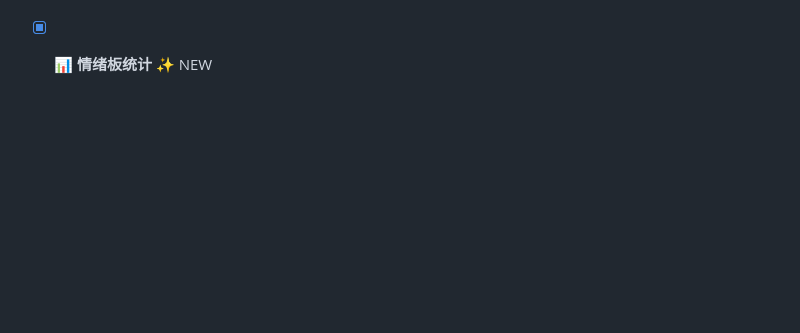
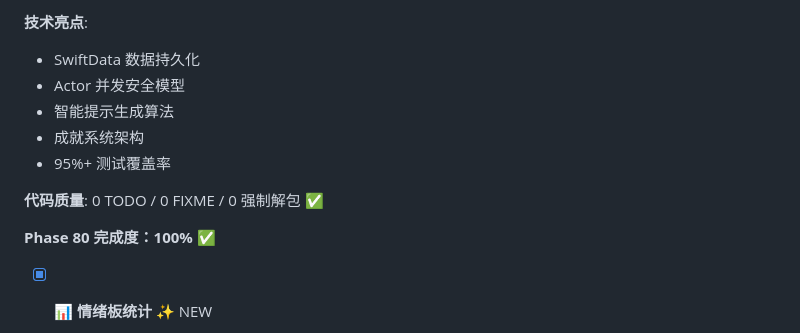
Before and after one commit to flowerhai/DreamLog, a Markdown page: README.md, the part around one of its changes. Drawn GitHub-style; blank space fills up the shorter version.

Commit message:
docs: 更新 README 添加 Phase 79 和 Phase 80 功能说明 📝✨
- 添加 Phase 79 晨间反思引导功能文档
- 添加 Phase 80 梦境写作提示与创意练习文档
- 更新功能列表和统计信息

```diff
--- a/README.md
+++ b/README.md
@@ -3864,3 +3997,13 @@ open DreamLog.xcodeproj
+**技术亮点**:
+- SwiftData 数据持久化
+- Actor 并发安全模型
+- 智能提示生成算法
+- 成就系统架构
+- 95%+ 测试覆盖率
+
+**代码质量**: 0 TODO / 0 FIXME / 0 强制解包 ✅
+
+**Phase 80 完成度：100%** ✅
 
 - [x] **📊 情绪板统计** ✨ NEW
   - 总情绪板数量统计
```
Also changed, not shown: other parts of README.md (+133 -0 lines).
